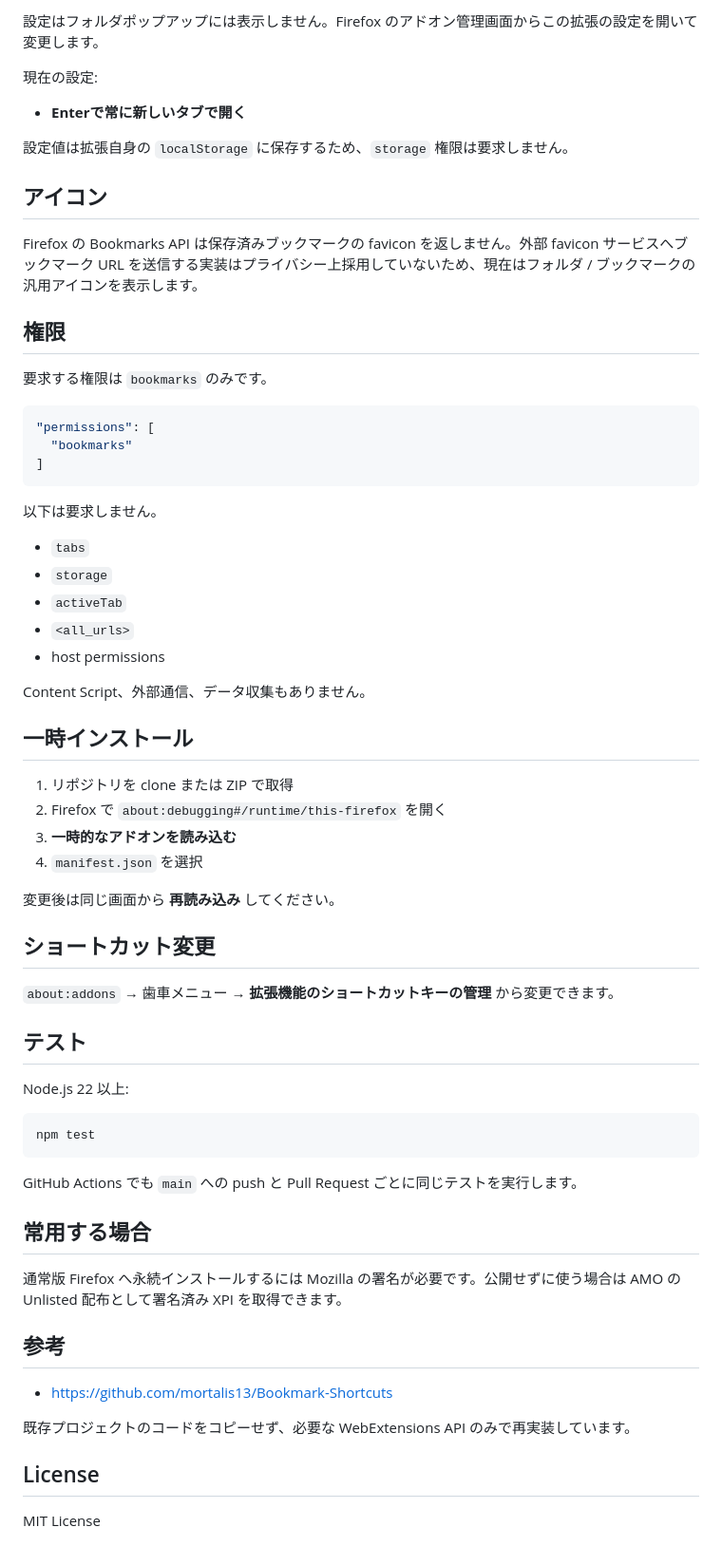
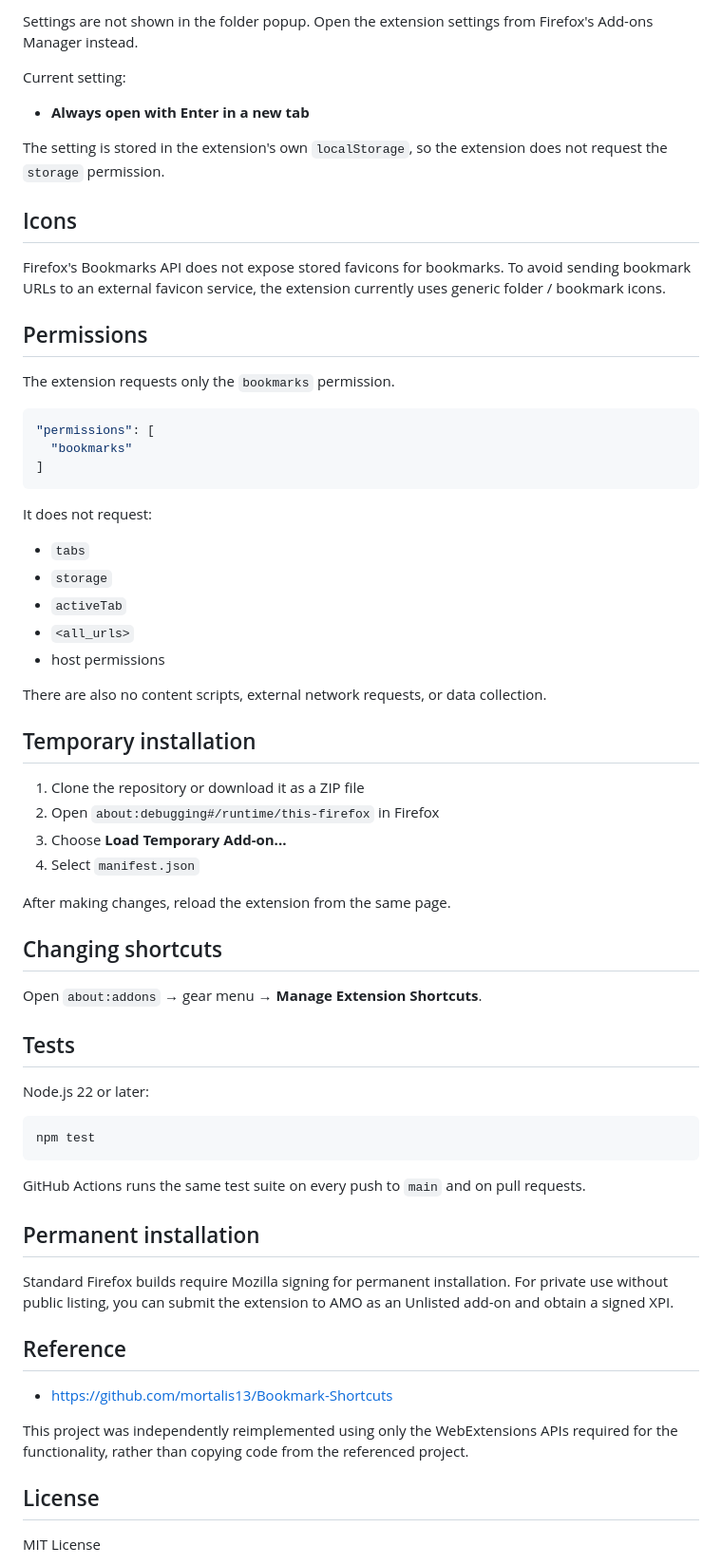
Before and after one commit to miso-develop/bookmark-shortcuts-extention, a Markdown page: README.md, the part around one of its changes. Shown at 95% size. Rendered like a GitHub page.

Commit message:
Translate README to English

````diff
--- a/README.md
+++ b/README.md
@@ -61,19 +63,19 @@ Firefox のブックマークツールバーをキーボードから直接操作
 
-設定はフォルダポップアップには表示しません。Firefox のアドオン管理画面からこの拡張の設定を開いて変更します。
+Settings are not shown in the folder popup. Open the extension settings from Firefox's Add-ons Manager instead.
 
-現在の設定:
+Current setting:
 
-- **Enterで常に新しいタブで開く**
+- **Always open with Enter in a new tab**
 
-設定値は拡張自身の `localStorage` に保存するため、`storage` 権限は要求しません。
+The setting is stored in the extension's own `localStorage`, so the extension does not request the `storage` permission.
 
-## アイコン
+## Icons
 
-Firefox の Bookmarks API は保存済みブックマークの favicon を返しません。外部 favicon サービスへブックマーク URL を送信する実装はプライバシー上採用していないため、現在はフォルダ / ブックマークの汎用アイコンを表示します。
+Firefox's Bookmarks API does not expose stored favicons for bookmarks. To avoid sending bookmark URLs to an external favicon service, the extension currently uses generic folder / bookmark icons.
 
-## 権限
+## Permissions
 
-要求する権限は `bookmarks` のみです。
+The extension requests only the `bookmarks` permission.
 
 ```json
 "permissions": [
@@ -81,7 +83,7 @@ Firefox の Bookmarks API は保存済みブックマークの favicon を返し
 ]
 ```
 
-以下は要求しません。
+It does not request:
 
 - `tabs`
 - `storage`
@@ -89,40 +91,40 @@ Firefox の Bookmarks API は保存済みブックマークの favicon を返し
 - `<all_urls>`
 - host permissions
 
-Content Script、外部通信、データ収集もありません。
+There are also no content scripts, external network requests, or data collection.
 
-## 一時インストール
+## Temporary installation
 
-1. リポジトリを clone または ZIP で取得
-2. Firefox で `about:debugging#/runtime/this-firefox` を開く
-3. **一時的なアドオンを読み込む**
-4. `manifest.json` を選択
+1. Clone the repository or download it as a ZIP file
+2. Open `about:debugging#/runtime/this-firefox` in Firefox
+3. Choose **Load Temporary Add-on...**
+4. Select `manifest.json`
 
-変更後は同じ画面から **再読み込み** してください。
+After making changes, reload the extension from the same page.
 
-## ショートカット変更
+## Changing shortcuts
 
-`about:addons` → 歯車メニュー → **拡張機能のショートカットキーの管理** から変更できます。
+Open `about:addons` → gear menu → **Manage Extension Shortcuts**.
 
-## テスト
+## Tests
 
-Node.js 22 以上:
+Node.js 22 or later:
 
 ```bash
 npm test
 ```
 
-GitHub Actions でも `main` への push と Pull Request ごとに同じテストを実行します。
+GitHub Actions runs the same test suite on every push to `main` and on pull requests.
 
-## 常用する場合
+## Permanent installation
 
-通常版 Firefox へ永続インストールするには Mozilla の署名が必要です。公開せずに使う場合は AMO の Unlisted 配布として署名済み XPI を取得できます。
+Standard Firefox builds require Mozilla signing for permanent installation. For private use without public listing, you can submit the extension to AMO as an Unlisted add-on and obtain a signed XPI.
 
-## 参考
+## Reference
 
 - https://github.com/mortalis13/Bookmark-Shortcuts
 
-既存プロジェクトのコードをコピーせず、必要な WebExtensions API のみで再実装しています。
+This project was independently reimplemented using only the WebExtensions APIs required for the functionality, rather than copying code from the referenced project.
 
 ## License
 
````
Also changed, not shown: other parts of README.md (+40 -38 lines).
